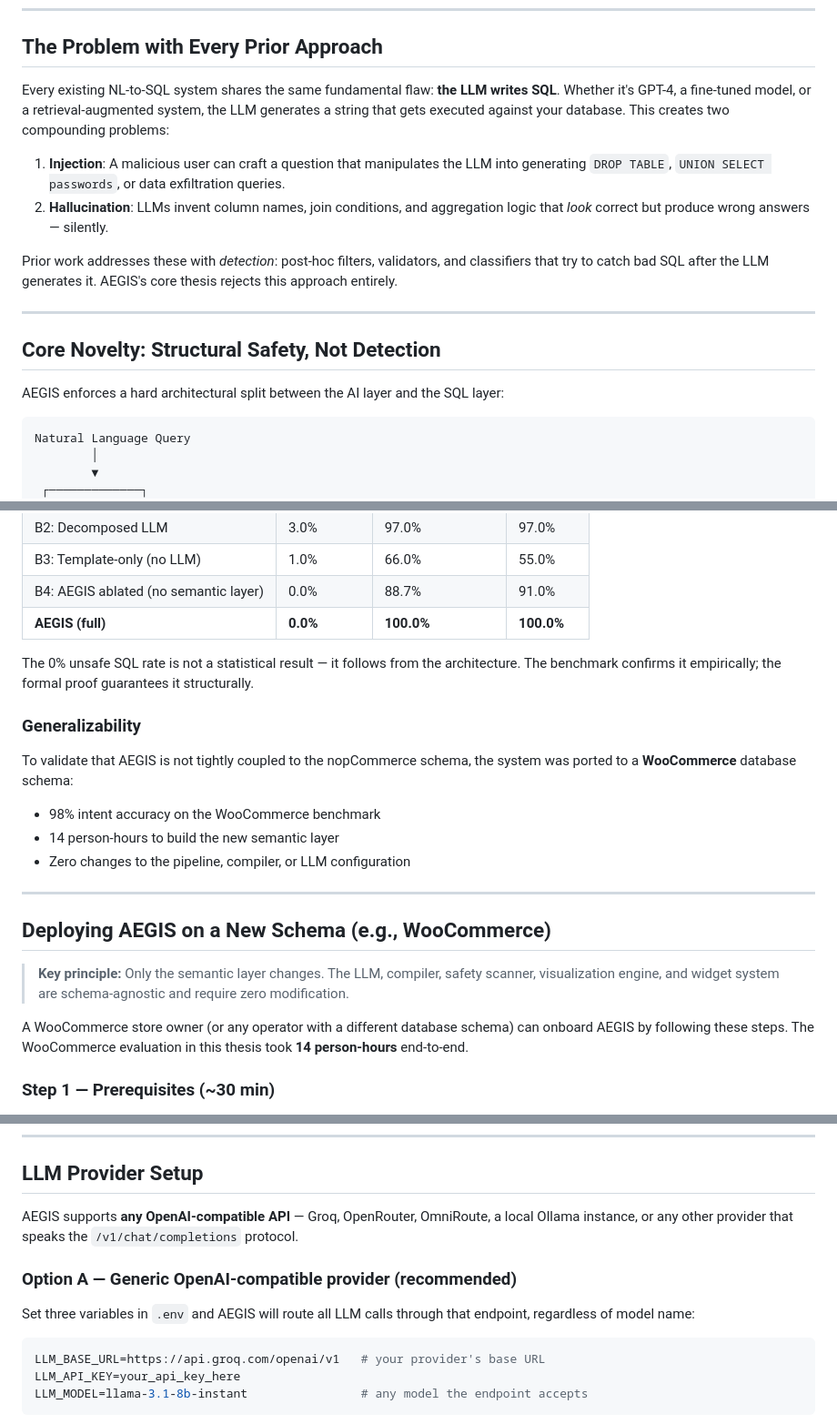
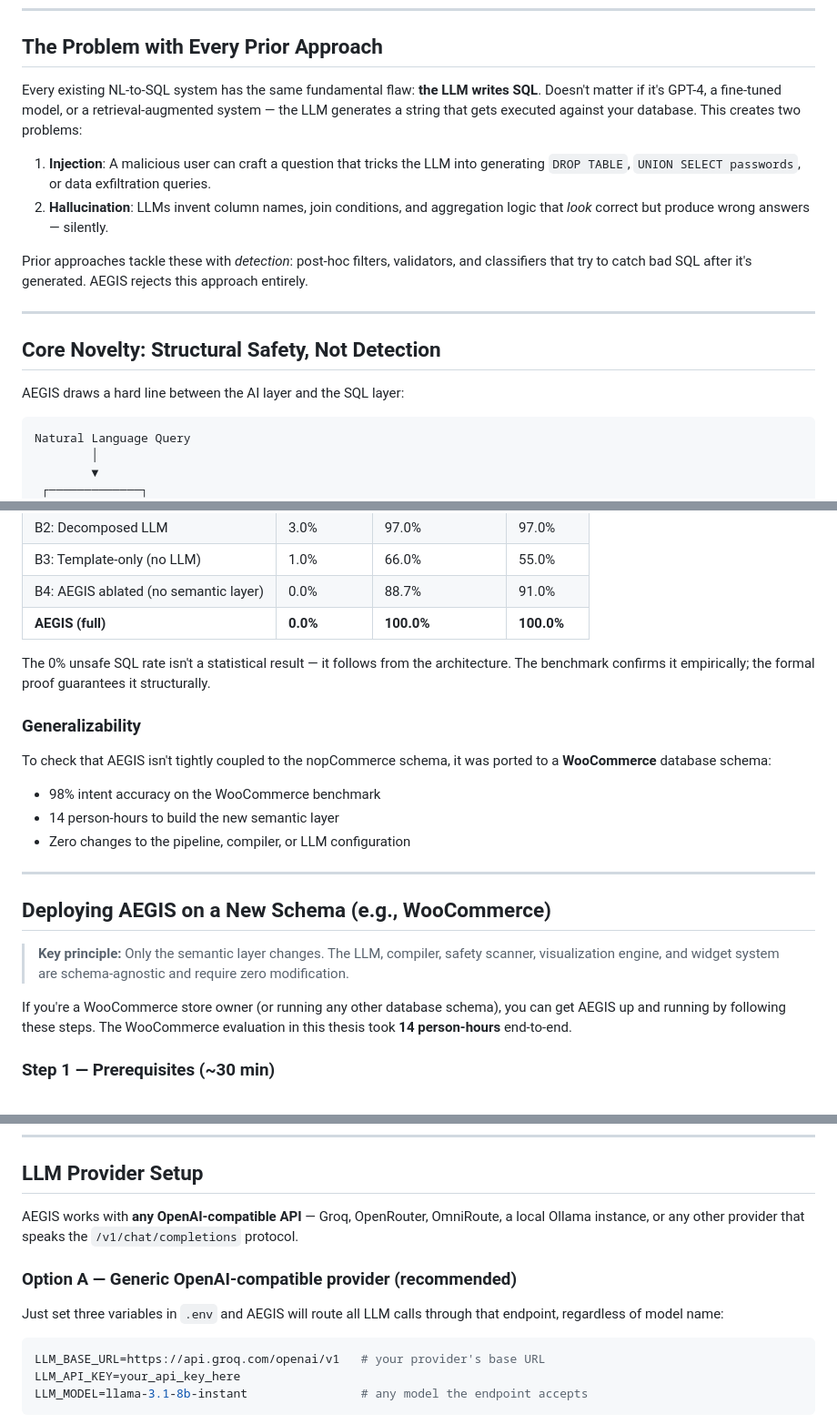
Before and after one commit to md-riaz/AEGIS-Research, a Markdown page: README.md, 3 parts joined by grey strips. Shown at 91% size. Drawn GitHub-style.

````diff
--- a/README.md
+++ b/README.md
@@ -8,18 +8,18 @@
 
 ## The Problem with Every Prior Approach
 
-Every existing NL-to-SQL system shares the same fundamental flaw: **the LLM writes SQL**. Whether it's GPT-4, a fine-tuned model, or a retrieval-augmented system, the LLM generates a string that gets executed against your database. This creates two compounding problems:
+Every existing NL-to-SQL system has the same fundamental flaw: **the LLM writes SQL**. Doesn't matter if it's GPT-4, a fine-tuned model, or a retrieval-augmented system — the LLM generates a string that gets executed against your database. This creates two problems:
 
-1. **Injection**: A malicious user can craft a question that manipulates the LLM into generating `DROP TABLE`, `UNION SELECT passwords`, or data exfiltration queries.
+1. **Injection**: A malicious user can craft a question that tricks the LLM into generating `DROP TABLE`, `UNION SELECT passwords`, or data exfiltration queries.
 2. **Hallucination**: LLMs invent column names, join conditions, and aggregation logic that *look* correct but produce wrong answers — silently.
 
-Prior work addresses these with *detection*: post-hoc filters, validators, and classifiers that try to catch bad SQL after the LLM generates it. AEGIS's core thesis rejects this approach entirely.
+Prior approaches tackle these with *detection*: post-hoc filters, validators, and classifiers that try to catch bad SQL after it's generated. AEGIS rejects this approach entirely.
 
 ---
 
 ## Core Novelty: Structural Safety, Not Detection
 
-AEGIS enforces a hard architectural split between the AI layer and the SQL layer:
+AEGIS draws a hard line between the AI layer and the SQL layer:
 
 ```
 Natural Language Query
@@ -176,11 +176,11 @@ The compiler enforces safety at two levels:
 | B4: AEGIS ablated (no semantic layer) | 0.0% | 88.7% | 91.0% |
 | **AEGIS (full)** | **0.0%** | **100.0%** | **100.0%** |
 
-The 0% unsafe SQL rate is not a statistical result — it follows from the architecture. The benchmark confirms it empirically; the formal proof guarantees it structurally.
+The 0% unsafe SQL rate isn't a statistical result — it follows from the architecture. The benchmark confirms it empirically; the formal proof guarantees it structurally.
 
 ### Generalizability
 
-To validate that AEGIS is not tightly coupled to the nopCommerce schema, the system was ported to a **WooCommerce** database schema:
+To check that AEGIS isn't tightly coupled to the nopCommerce schema, it was ported to a **WooCommerce** database schema:
 
 - 98% intent accuracy on the WooCommerce benchmark
 - 14 person-hours to build the new semantic layer
@@ -192,7 +192,7 @@ To validate that AEGIS is not tightly coupled to the nopCommerce schema, the sys
 
 > **Key principle:** Only the semantic layer changes. The LLM, compiler, safety scanner, visualization engine, and widget system are schema-agnostic and require zero modification.
 
-A WooCommerce store owner (or any operator with a different database schema) can onboard AEGIS by following these steps. The WooCommerce evaluation in this thesis took **14 person-hours** end-to-end.
+If you're a WooCommerce store owner (or running any other database schema), you can get AEGIS up and running by following these steps. The WooCommerce evaluation in this thesis took **14 person-hours** end-to-end.
 
 ### Step 1 — Prerequisites (~30 min)
 
@@ -352,11 +352,11 @@ python run_demo_server.py
 
 ## LLM Provider Setup
 
-AEGIS supports **any OpenAI-compatible API** — Groq, OpenRouter, OmniRoute, a local Ollama instance, or any other provider that speaks the `/v1/chat/completions` protocol.
+AEGIS works with **any OpenAI-compatible API** — Groq, OpenRouter, OmniRoute, a local Ollama instance, or any other provider that speaks the `/v1/chat/completions` protocol.
 
 ### Option A — Generic OpenAI-compatible provider (recommended)
 
-Set three variables in `.env` and AEGIS will route all LLM calls through that endpoint, regardless of model name:
+Just set three variables in `.env` and AEGIS will route all LLM calls through that endpoint, regardless of model name:
 
 ```env
 LLM_BASE_URL=https://api.groq.com/openai/v1   # your provider's base URL
````
Also changed, not shown: other parts of README.md (+5 -5 lines), EXPLAINER.md (+42 -42 lines), docs/AEGIS_Manuscript.md (+14 -14 lines).
